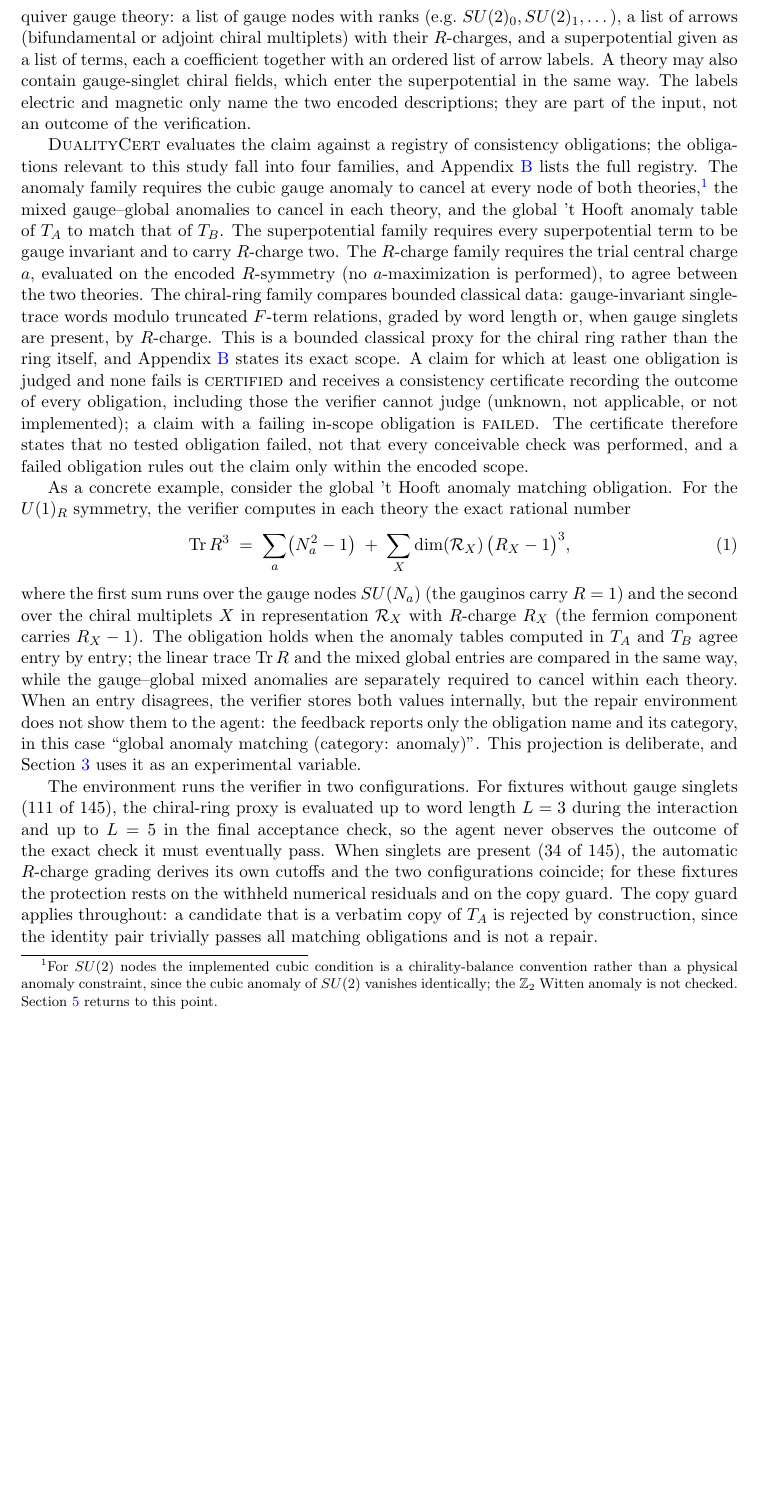
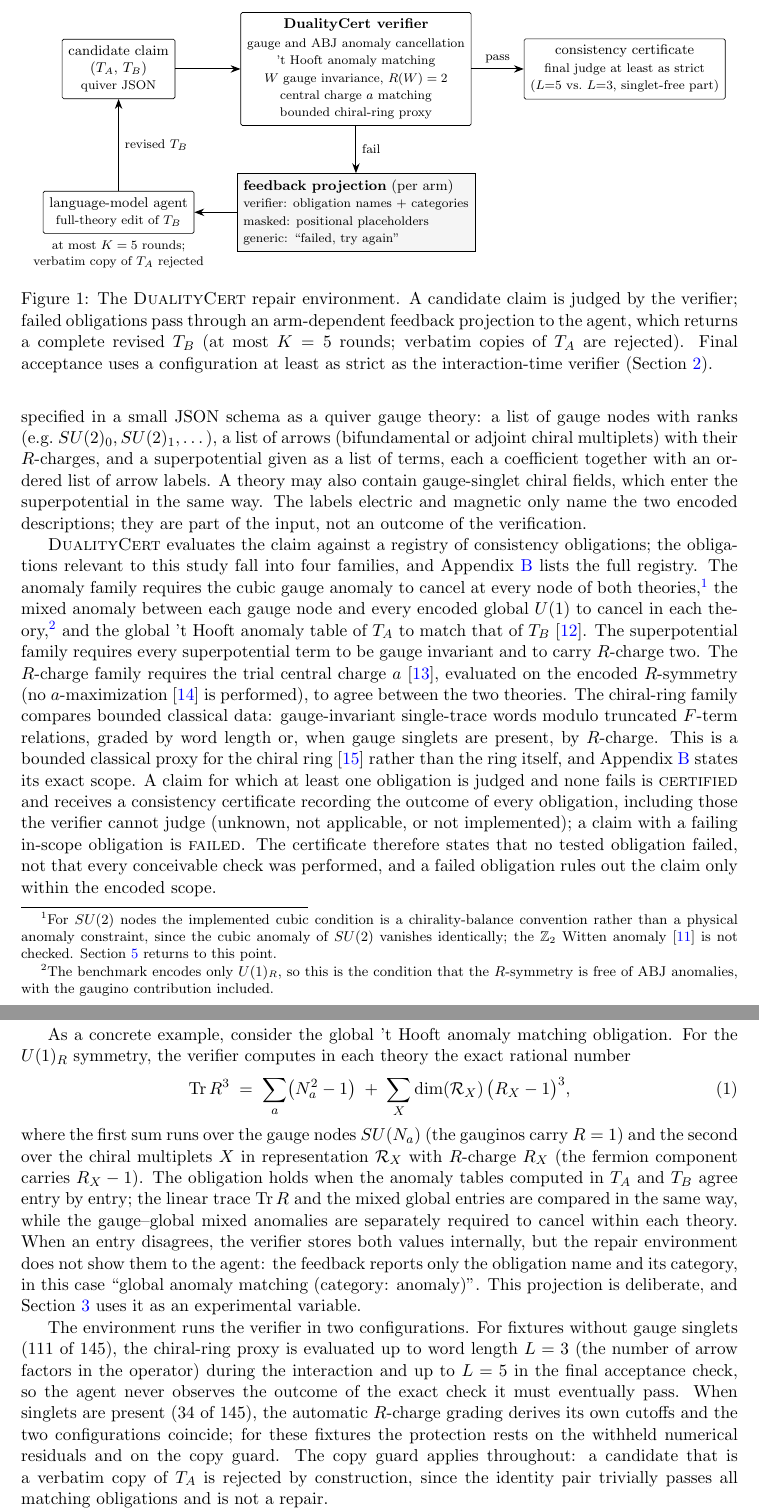
Before and after one commit to xingyang-yu/QFTCert, a LaTeX paper (paper/main.tex): part of page 3 of 7 before the commit and two parts of pages 3 and 4 of 8 after it, the two joined at a grey line, cut at the place of the change, the shorter picture padded with empty space. Compiled offline with pdfLaTeX.

Commit message:
paper: section 2 approved — overview figure, canonical physics cites, clarity passes
Figure 1 (TikZ system overview, one obligation per line), five canonical
physics citations (tHooft:1979rat, Anselmi:1997am, Intriligator:2003jj,
Witten:1982fp, Cachazo:2002ry), ABJ/U(1)_R footnote, L gloss, author
voice fixes (footnotes over parentheticals, no CS jargon).

Co-Authored-By: Claude Opus 4.8 <noreply@anthropic.com>

```diff
--- a/paper/main.tex
+++ b/paper/main.tex
@@ -6,6 +6,8 @@
 \usepackage[colorlinks=true,linkcolor=blue,citecolor=blue,urlcolor=blue]{hyperref}
 \usepackage[numbers,sort&compress]{natbib}
 \usepackage{xcolor}
+\usepackage{tikz}
+\usetikzlibrary{arrows.meta,positioning,fit}
 
 \newcommand{\todo}[1]{\textcolor{red}{[TODO: #1]}}
 \newcommand{\dualitycert}{\textsc{DualityCert}}
@@ -147,3 +149,48 @@ and~6 contain the discussion, limitations, and outlook.
 \section{\dualitycert{}: certificates and repair interface}
 \label{sec:system}
 
+\begin{figure}[t]
+\centering
+\begin{tikzpicture}[
+  font=\footnotesize,
+  box/.style={draw, rounded corners=1pt, align=center, inner sep=4pt},
+  proj/.style={draw, align=left, inner sep=4pt, fill=black!4},
+  arr/.style={-{Stealth[length=2.2mm]}, semithick}]
+
+\node[box, align=center] (claim) at (0,0)
+  {candidate claim\\ $(T_A,\,T_B)$\\ \scriptsize quiver JSON};
+\node[box, align=center] (ver) at (5.3,0)
+  {\textbf{\dualitycert{} verifier}\\[1pt]
+   \scriptsize gauge and ABJ anomaly cancellation\\
+   \scriptsize 't~Hooft anomaly matching\\
+   \scriptsize $W$ gauge invariance, $R(W)=2$\\
+   \scriptsize central charge $a$ matching\\
+   \scriptsize bounded chiral-ring proxy};
+\node[box, align=center] (cert) at (11.3,0)
+  {consistency certificate\\
+   \scriptsize final judge at least as strict\\
+   \scriptsize ($L{=}5$ vs.\ $L{=}3$, singlet-free part)};
+\node[box, align=center] (agent) at (0,-3.2)
+  {language-model agent\\ \scriptsize full-theory edit of $T_B$};
+\node[proj] (fb) at (5.3,-3.2)
+  {\textbf{feedback projection} (per arm)\\
+   \scriptsize verifier: obligation names $+$ categories\\
+   \scriptsize masked: positional placeholders\\
+   \scriptsize generic: ``failed, try again''};
+
+\draw[arr] (claim) -- (ver);
+\draw[arr] (ver) -- (cert) node[midway, above]{\scriptsize pass};
+\draw[arr] (ver) -- (fb) node[midway, right]{\scriptsize fail};
+\draw[arr] (fb) -- (agent);
+\draw[arr] (agent) -- (claim)
+  node[midway, right]{\scriptsize revised $T_B$};
+\node[below=1.5mm of agent, inner sep=0pt, align=center]
+  {\scriptsize at most $K=5$ rounds;\\[-1pt]
+   \scriptsize verbatim copy of $T_A$ rejected};
+\end{tikzpicture}
+\caption{The \dualitycert{} repair environment. A candidate claim is
+judged by the verifier; failed obligations pass through an
+arm-dependent feedback projection to the agent, which returns a
+complete revised $T_B$ (at most $K=5$ rounds; verbatim copies of $T_A$
+are rejected). Final acceptance uses a configuration at least as strict
+as the interaction-time verifier (Section~\ref{sec:system}).}
@@ -166,19 +217,24 @@ anomaly family requires the cubic gauge anomaly to cancel at every node
 of both theories,\footnote{For $SU(2)$ nodes the implemented cubic
 condition is a chirality-balance convention rather than a physical
 anomaly constraint, since the cubic anomaly of $SU(2)$ vanishes
-identically; the $\mathbb{Z}_2$ Witten anomaly is not checked.
-Section~\ref{sec:discussion} returns to this point.} the mixed
-gauge--global anomalies to cancel in each theory, and the global
-'t~Hooft anomaly table of $T_A$ to match that of $T_B$. The
+identically; the $\mathbb{Z}_2$ Witten anomaly \cite{Witten:1982fp} is
+not checked. Section~\ref{sec:discussion} returns to this point.} the mixed anomaly
+between each gauge node and every encoded global $U(1)$ to cancel in
+each theory,\footnote{The benchmark encodes only $U(1)_R$, so this is
+the condition that the $R$-symmetry is free of ABJ anomalies, with the
+gaugino contribution included.} and the global 't~Hooft anomaly table
+of $T_A$ to match that of $T_B$ \cite{tHooft:1979rat}. The
 superpotential family requires every superpotential term to be gauge
 invariant and to carry $R$-charge two. The $R$-charge family requires
-the trial central charge $a$, evaluated on the encoded $R$-symmetry
-(no $a$-maximization is performed), to agree between the two theories.
+the trial central charge $a$ \cite{Anselmi:1997am}, evaluated on the
+encoded $R$-symmetry (no $a$-maximization \cite{Intriligator:2003jj} is
+performed), to agree between the two theories.
 The chiral-ring family compares bounded classical data: gauge-invariant
 single-trace words modulo truncated $F$-term relations, graded by word
 length or, when gauge singlets are present, by $R$-charge. This is a
-bounded classical proxy for the chiral ring rather than the ring
-itself, and Appendix~\ref{app:verifier} states its exact scope. A claim
+bounded classical proxy for the chiral ring \cite{Cachazo:2002ry}
+rather than the ring itself, and Appendix~\ref{app:verifier} states its
+exact scope. A claim
 for which at least one obligation is judged and none fails is
 \textsc{certified} and receives a consistency certificate recording the
 outcome of every obligation, including those the verifier cannot judge
@@ -212,9 +268,10 @@ variable.
 
 The environment runs the verifier in two configurations. For fixtures
 without gauge singlets (111 of 145), the chiral-ring proxy is evaluated
-up to word length $L=3$ during the interaction and up to $L=5$ in the
-final acceptance check, so the agent never observes the outcome of the
-exact check it must eventually pass. When singlets are present (34 of
+up to word length $L=3$ (the number of arrow factors in the operator)
+during the interaction and up to $L=5$ in the final acceptance check,
+so the agent never observes the outcome of the exact check it must
+eventually pass. When singlets are present (34 of
 145), the automatic $R$-charge grading derives its own cutoffs and the
 two configurations coincide; for these fixtures the protection rests on
 the withheld numerical residuals and on the copy guard. The copy guard
```
Also changed, not shown: paper/PAPER_OUTLINE.md (+5 -4 lines), paper/refs.bib (+64 -0 lines), paper/main.tex (11 more changed lines).
